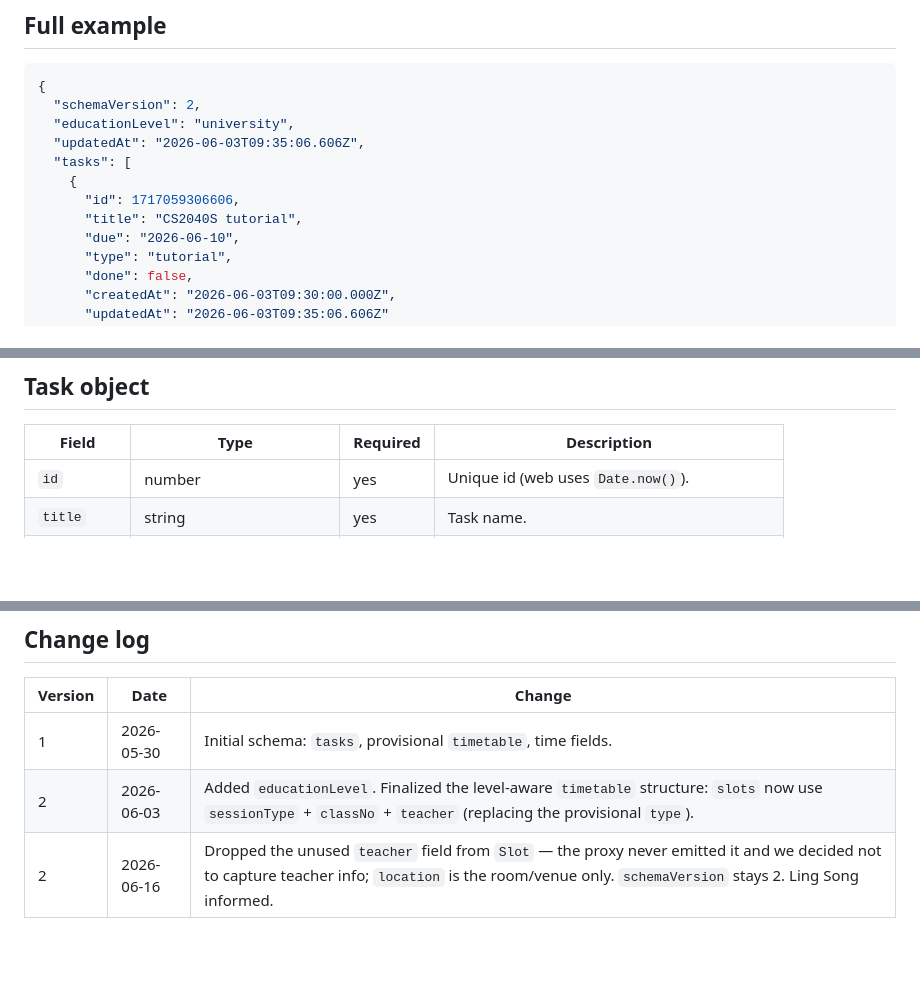
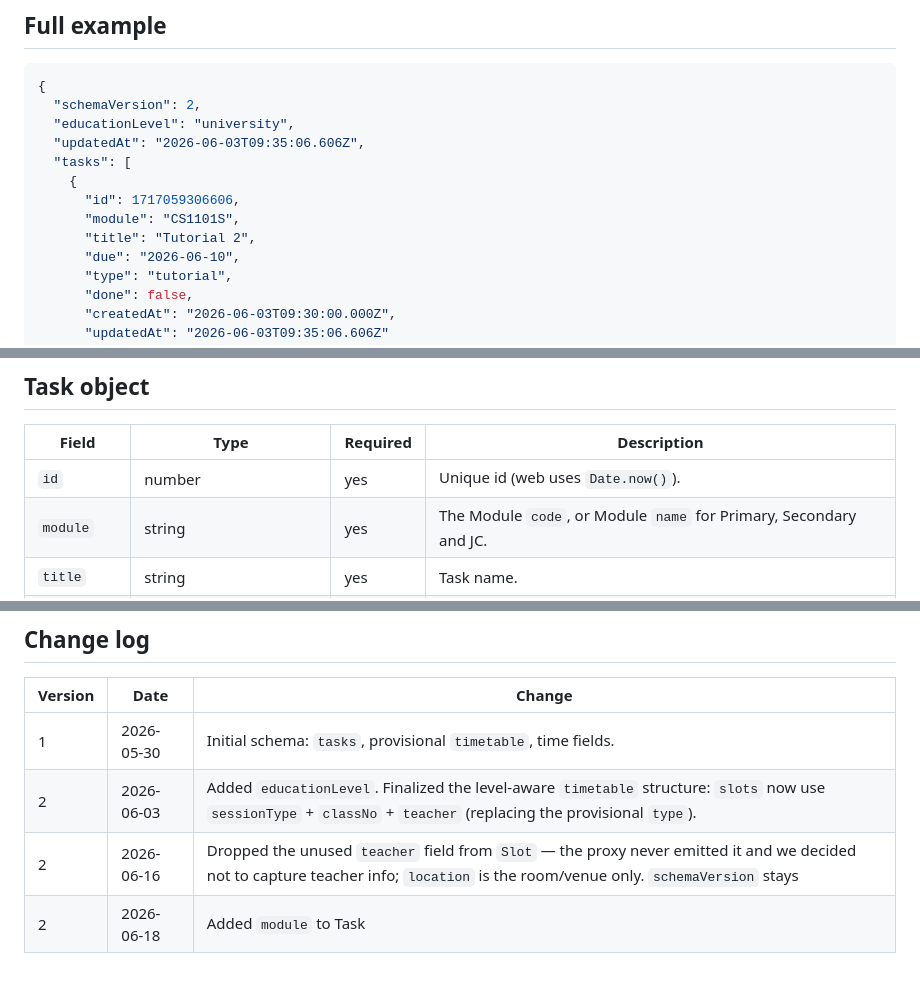
Before and after one commit to yujiankoh/modulo, a Markdown page: docs/modulo-data-schema_v2.md, 3 parts joined by grey strips. Rendered like a GitHub page; blank space fills up the shorter version.

Commit message:
Update json schema to include module field in Tasks

```diff
--- a/docs/modulo-data-schema_v2.md
+++ b/docs/modulo-data-schema_v2.md
@@ -26,7 +26,8 @@ breaks even though the file transfers fine.
   "tasks": [
     {
       "id": 1717059306606,
-      "title": "CS2040S tutorial",
+      "module": "CS1101S",
+      "title": "Tutorial 2",
       "due": "2026-06-10",
       "type": "tutorial",
       "done": false,
@@ -66,6 +67,7 @@ breaks even though the file transfers fine.
 | Field       | Type              | Required | Description |
 |-------------|-------------------|----------|-------------|
 | `id`        | number            | yes      | Unique id (web uses `Date.now()`). |
+| `module`    | string            | yes      | The Module `code`, or Module `name` for Primary, Secondary and JC. |
 | `title`     | string            | yes      | Task name. |
 | `due`       | string (`YYYY-MM-DD`) \| `""` | yes | Due date, empty if none. |
 | `type`      | string (enum)     | yes      | One of: `assignment`, `tutorial`, `quiz`, `exam`. |
@@ -220,4 +222,5 @@ data class Slot(
 |---------|------------|--------|
 | 1       | 2026-05-30 | Initial schema: `tasks`, provisional `timetable`, time fields. |
 | 2       | 2026-06-03 | Added `educationLevel`. Finalized the level-aware `timetable` structure: `slots` now use `sessionType` + `classNo` + `teacher` (replacing the provisional `type`). |
-| 2       | 2026-06-16 | Dropped the unused `teacher` field from `Slot` — the proxy never emitted it and we decided not to capture teacher info; `location` is the room/venue only. `schemaVersion` stays 2. Ling Song informed. |
+| 2       | 2026-06-16 | Dropped the unused `teacher` field from `Slot` — the proxy never emitted it and we decided not to capture teacher info; `location` is the room/venue only. `schemaVersion` stays |
+| 2       | 2026-06-18 | Added `module` to Task |
```
